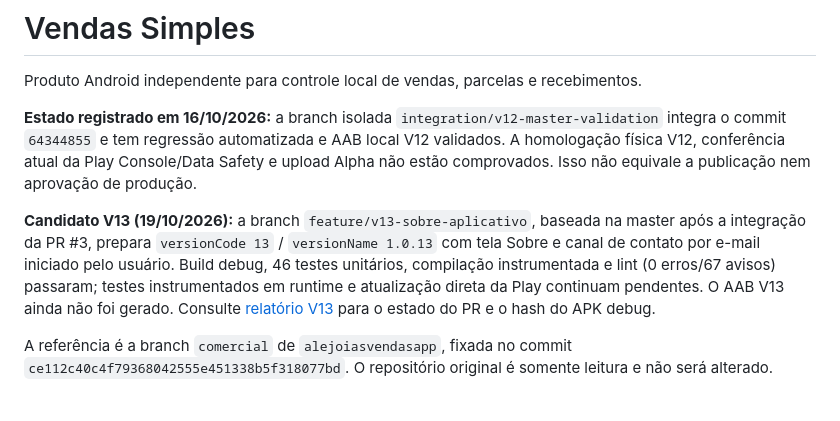
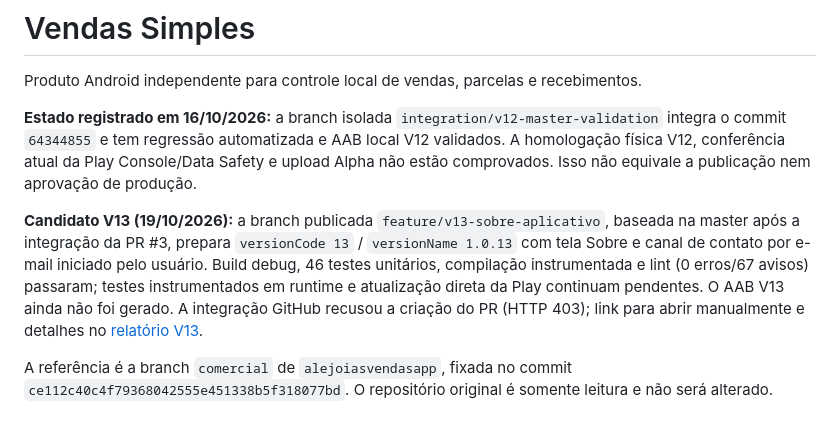
Before and after one commit to rg-carraro/vendas-simples-android, a Markdown page: README.md, the part around the change. GitHub-like rendering.

Commit message:
docs: record V13 branch publication and PR blocker

```diff
--- a/README.md
+++ b/README.md
@@ -4,7 +4,7 @@ Produto Android independente para controle local de vendas, parcelas e recebimen
 
 **Estado registrado em 16/10/2026:** a branch isolada `integration/v12-master-validation` integra o commit `64344855` e tem regressão automatizada e AAB local V12 validados. A homologação física V12, conferência atual da Play Console/Data Safety e upload Alpha não estão comprovados. Isso não equivale a publicação nem aprovação de produção.
 
-**Candidato V13 (19/10/2026):** a branch `feature/v13-sobre-aplicativo`, baseada na master após a integração da PR #3, prepara `versionCode 13` / `versionName 1.0.13` com tela Sobre e canal de contato por e-mail iniciado pelo usuário. Build debug, 46 testes unitários, compilação instrumentada e lint (0 erros/67 avisos) passaram; testes instrumentados em runtime e atualização direta da Play continuam pendentes. O AAB V13 ainda não foi gerado. Consulte [relatório V13](docs/FASE13_SOBRE_APLICATIVO.md) para o estado do PR e o hash do APK debug.
+**Candidato V13 (19/10/2026):** a branch publicada `feature/v13-sobre-aplicativo`, baseada na master após a integração da PR #3, prepara `versionCode 13` / `versionName 1.0.13` com tela Sobre e canal de contato por e-mail iniciado pelo usuário. Build debug, 46 testes unitários, compilação instrumentada e lint (0 erros/67 avisos) passaram; testes instrumentados em runtime e atualização direta da Play continuam pendentes. O AAB V13 ainda não foi gerado. A integração GitHub recusou a criação do PR (HTTP 403); link para abrir manualmente e detalhes no [relatório V13](docs/FASE13_SOBRE_APLICATIVO.md).
 
 A referência é a branch `comercial` de `alejoiasvendasapp`, fixada no commit `ce112c40c4f79368042555e451338b5f318077bd`. O repositório original é somente leitura e não será alterado.
 
```
Also changed, not shown: docs/FASE13_SOBRE_APLICATIVO.md (+2 -2 lines), docs/HISTORICO_VERSOES.md (+2 -2 lines).
